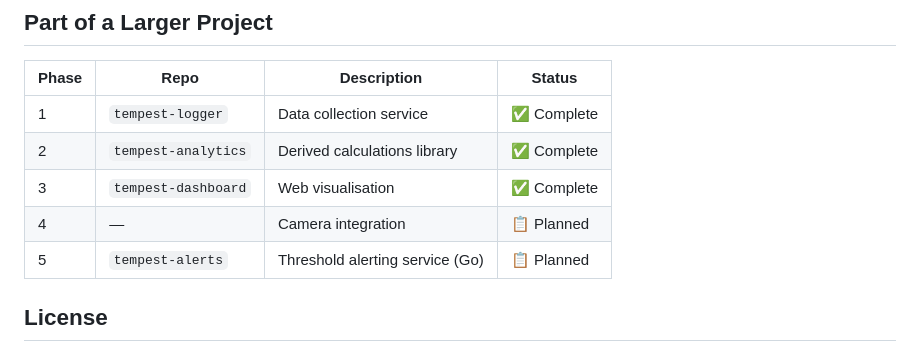
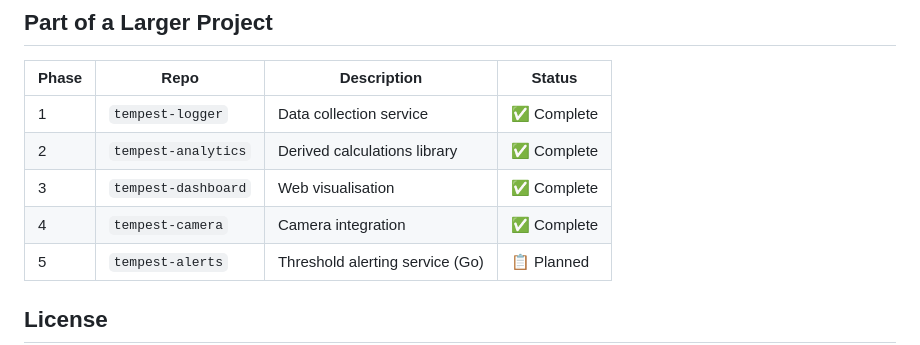
Before and after one commit to stetho/tempest-dashboard, a Markdown page: README.md, the part around the change. Drawn GitHub-style.

```diff
--- a/README.md
+++ b/README.md
@@ -124,7 +124,7 @@ The dashboard exposes a simple JSON API:
 | 1 | `tempest-logger` | Data collection service | ✅ Complete |
 | 2 | `tempest-analytics` | Derived calculations library | ✅ Complete |
 | 3 | `tempest-dashboard` | Web visualisation | ✅ Complete |
-| 4 | — | Camera integration | 📋 Planned |
+| 4 | `tempest-camera` | Camera integration | ✅ Complete |
 | 5 | `tempest-alerts` | Threshold alerting service (Go) | 📋 Planned |
 
 ## License
```
